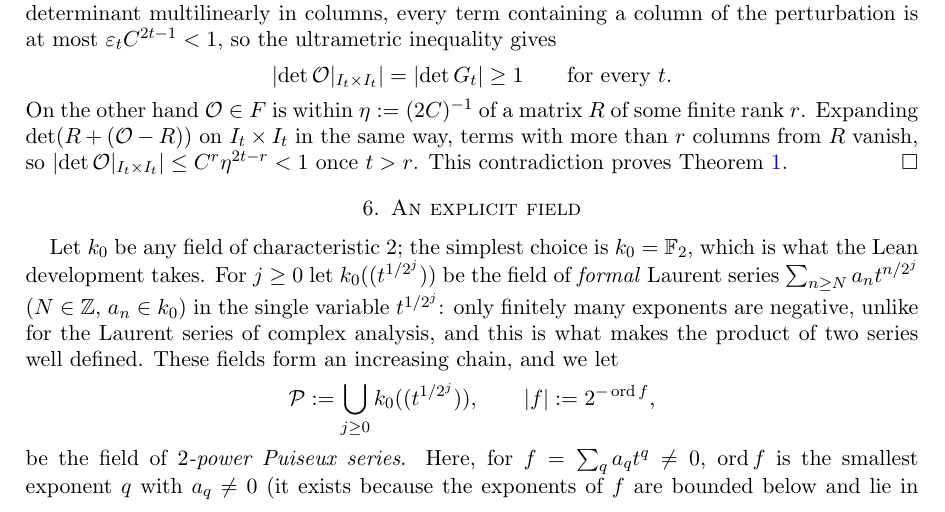
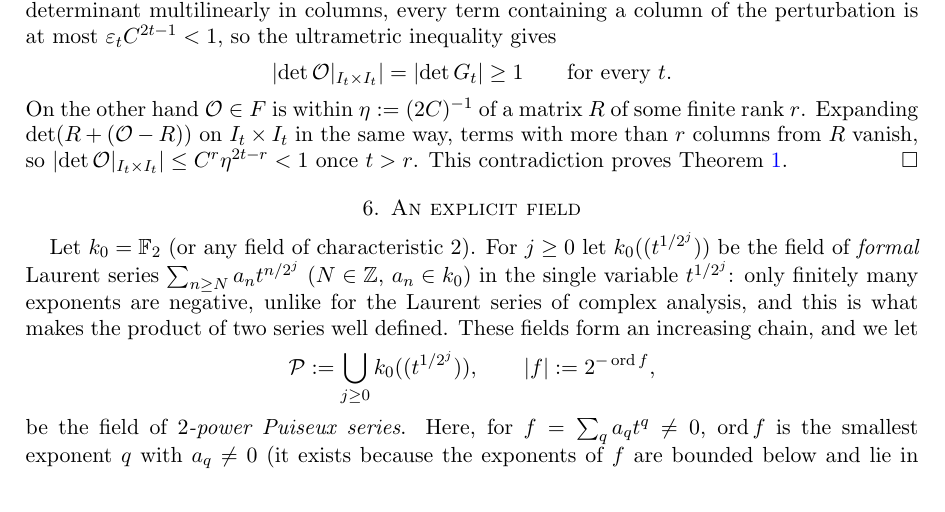
Before and after one commit to Deicyde/alternating-analytic-counterexample, a LaTeX problem sheet (paper/counterexample.tex): part of page 5 of 7, cut so that both start at the same text. Compiled offline with pdfLaTeX.

Commit message:
paper: shorten the choice of k_0

```diff
--- a/paper/counterexample.tex
+++ b/paper/counterexample.tex
@@ -284,8 +284,7 @@ $\det(R+(\mathcal O-R))$ on $I_t\times I_t$ in the same way, terms with more tha
 $\abs{\det\mathcal O|_{I_t\times I_t}}\le C^r\eta^{2t-r}<1$ once $t>r$. This contradiction proves Theorem~\ref{thm:main}. \qed
 
 \section{An explicit field}\label{sec:field}
-Let $k_0$ be any field of characteristic $2$; the simplest choice is $k_0=\mathbb F_2$, which is what the Lean
-development takes. For
+Let $k_0=\mathbb F_2$ (or any field of characteristic $2$). For
 $j\ge0$ let $k_0((t^{1/2^j}))$ be the field of \emph{formal} Laurent series $\sum_{n\ge N}a_nt^{n/2^j}$ ($N\in\Z$, $a_n\in k_0$) in
 the single variable $t^{1/2^j}$: only finitely many exponents are negative, unlike for the Laurent series of complex
 analysis, and this is what makes the product of two series well defined. These fields form an
```
Also changed, not shown: paper/counterexample.pdf.
